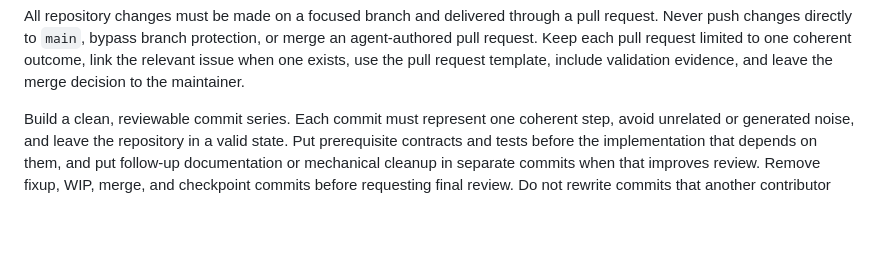
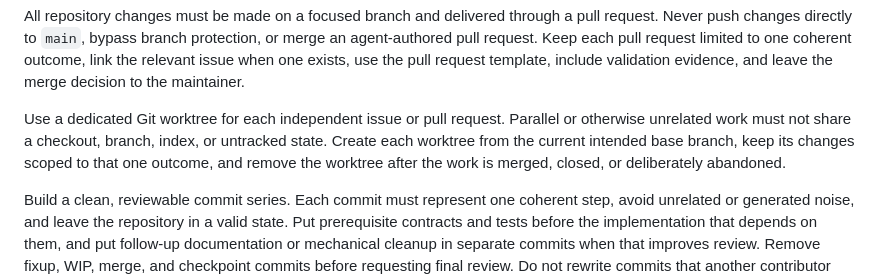
Before and after one commit to ChrisMarxDev/tinkercloud, a Markdown page: AGENTS.md, the part around the change. Rendered like a GitHub page; blank space fills up the shorter version.

Commit message:
docs(governance): require isolated worktrees

```diff
--- a/AGENTS.md
+++ b/AGENTS.md
@@ -21,6 +21,12 @@ protection, or merge an agent-authored pull request. Keep each pull request
 limited to one coherent outcome, link the relevant issue when one exists, use
 the pull request template, include validation evidence, and leave the merge
 decision to the maintainer.
+
+Use a dedicated Git worktree for each independent issue or pull request.
+Parallel or otherwise unrelated work must not share a checkout, branch, index,
+or untracked state. Create each worktree from the current intended base branch,
+keep its changes scoped to that one outcome, and remove the worktree after the
+work is merged, closed, or deliberately abandoned.
 
 Build a clean, reviewable commit series. Each commit must represent one
 coherent step, avoid unrelated or generated noise, and leave the repository in
```
